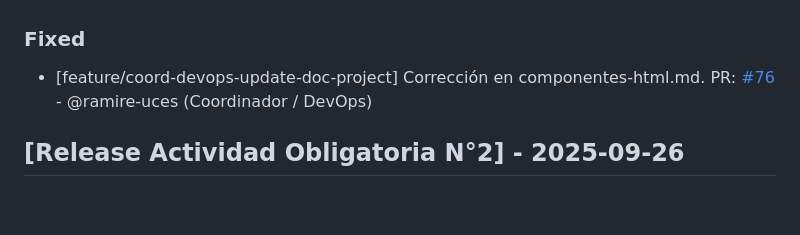
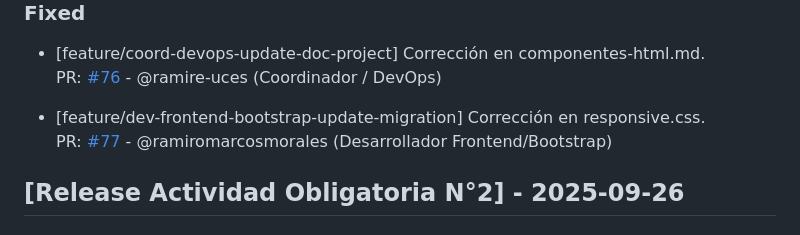
Before and after one commit to ramiromarcosmorales/emiti-web, a Markdown page: changelog.md, the part around the change. Rendered like a GitHub page; blank space fills up the shorter version.

Commit message:
docs: entrada pr

```diff
--- a/changelog.md
+++ b/changelog.md
@@ -23,6 +23,9 @@
 
 - [feature/coord-devops-update-doc-project] Corrección en componentes-html.md.
   PR: [#76](https://github.com/ramiromarcosmorales/emiti-web/pull/76) - @ramire-uces (Coordinador / DevOps)
+
+- [feature/dev-frontend-bootstrap-update-migration] Corrección en responsive.css.
+  PR: [#77](https://github.com/ramiromarcosmorales/emiti-web/pull/77) - @ramiromarcosmorales (Desarrollador Frontend/Bootstrap)
 
 ## [Release Actividad Obligatoria N°2] - 2025-09-26
 
```
